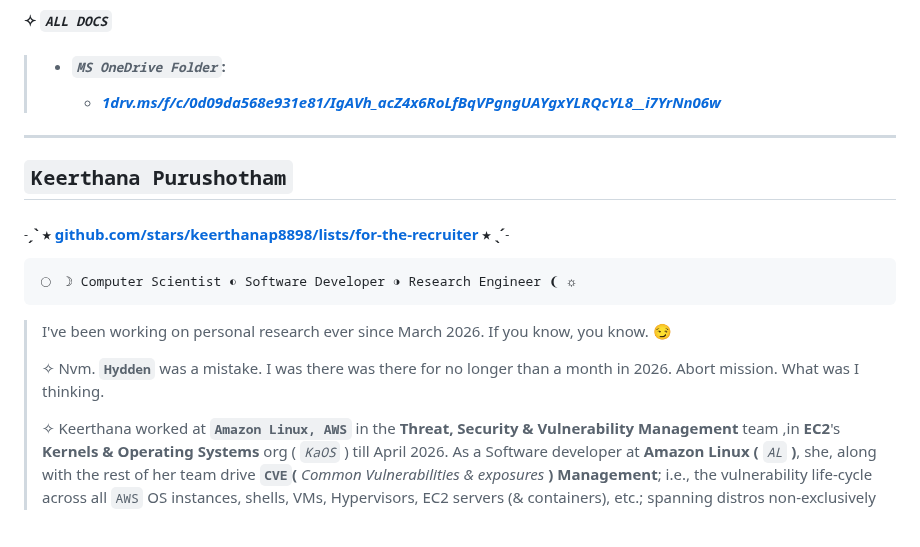
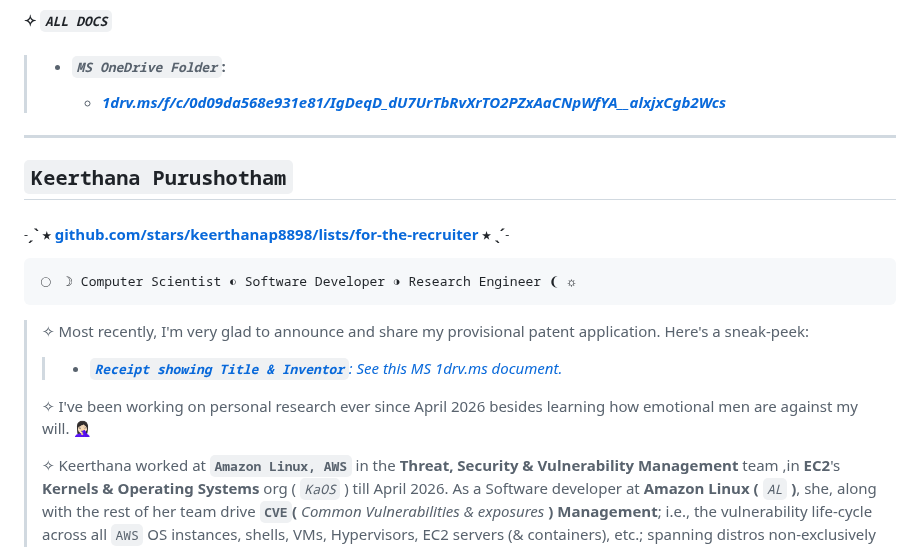
Before and after one commit to keerthanap8898/keerthanap8898, a Markdown page: README.md, the part around the change. Drawn GitHub-style; blank space fills up the shorter version.

Commit message:
Revise README with new research and patent info
Updated personal research details and added information about provisional patent application.

````diff
--- a/README.md
+++ b/README.md
@@ -1,6 +1,6 @@
 #### ✧ ***`ALL DOCS`***
 > - #### ***`MS OneDrive Folder`***:
->   - [***1drv.ms/f/c/0d09da568e931e81/IgAVh_acZ4x6RoLfBqVPgngUAYgxYLRQcYL8__i7YrNn06w***](https://1drv.ms/f/c/0d09da568e931e81/IgAVh_acZ4x6RoLfBqVPgngUAYgxYLRQcYL8__i7YrNn06w)
+>   - [***1drv.ms/f/c/0d09da568e931e81/IgDeqD_dU7UrTbRvXrTO2PZxAaCNpWfYA__alxjxCgb2Wcs***](https://1drv.ms/f/c/0d09da568e931e81/IgDeqD_dU7UrTbRvXrTO2PZxAaCNpWfYA__alxjxCgb2Wcs)
 
 ---
 ## `Keerthana Purushotham`
@@ -9,9 +9,10 @@
 ```
 ◯ ☽ Computer Scientist ◐ Software Developer ◑ Research Engineer ❨ ☼
 ```
-> I've been working on personal research ever since March 2026. If you know, you know. 😏
+> ✧ Most recently, I'm very glad to announce and share my provisional patent application. Here's a sneak-peek:
+> > - [***`Receipt showing Title & Inventor`**: See this MS 1drv.ms document.*](https://1drv.ms/i/c/0d09da568e931e81/IQD-am5IniVkTptdO_sjtyOyAdApoSOMu-_NFrkYvlYPcKk)
 >
-> ✧ Nvm. **`Hydden`** was a mistake. I was there was there for no longer than a month in 2026. Abort mission. What was I thinking.
+> ✧ I've been working on personal research ever since April 2026 besides learning how emotional men are against my will. 🤦🏻‍♀️
 >
 > ✧ Keerthana worked at **`Amazon Linux, AWS`** in the **Threat, Security & Vulnerability Management** team ,in **EC2**'s **Kernels & Operating Systems** org ( *`KaOS`* ) till April 2026. As a Software developer at **Amazon Linux (** *`AL`* **)**, she, along with the rest of her team drive **`CVE`(** *Common Vulnerabilities & exposures* **) Management**; i.e., the vulnerability life-cycle across all `AWS` OS instances, shells, VMs, Hypervisors, EC2 servers (& containers), etc.; spanning distros non-exclusively including, `AL12`, `AL1`, `AL2`, `AL2023`, bare metal instances, etc., amongst others.
 >
````
